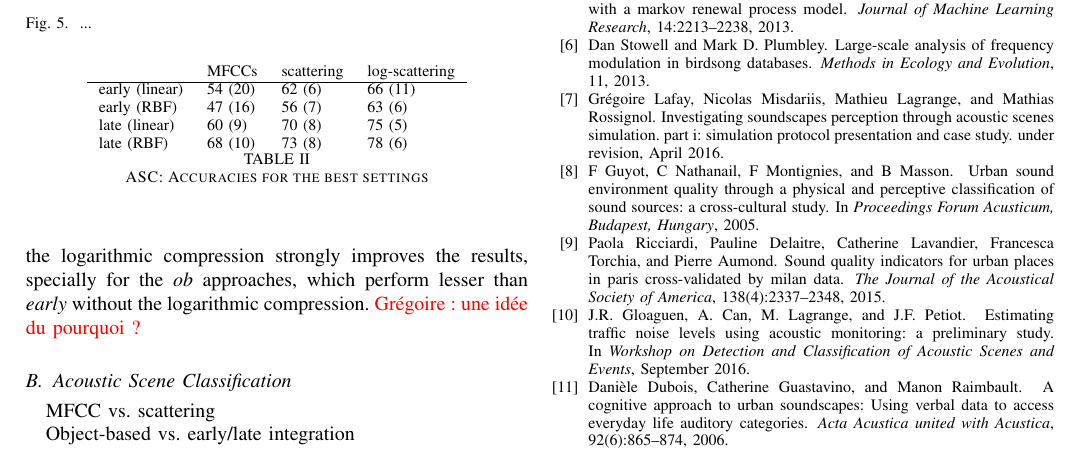
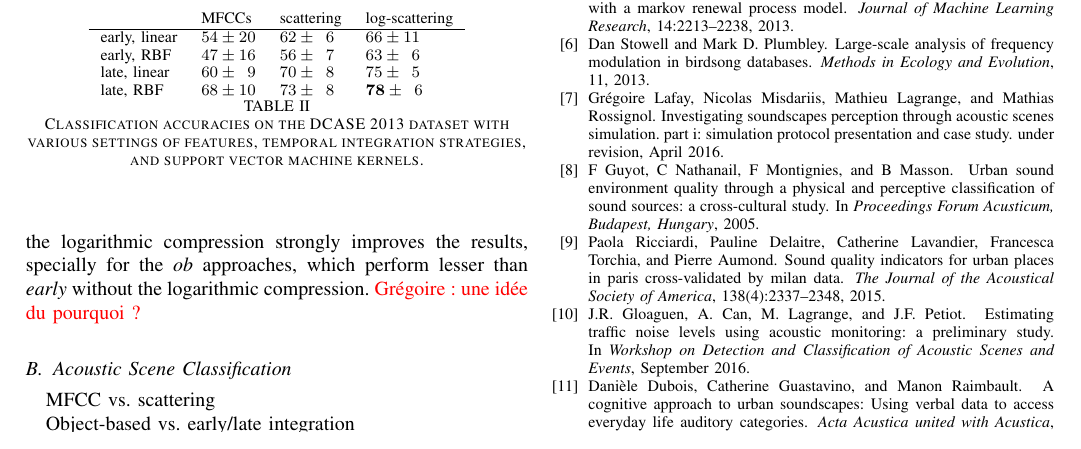
Before and after one commit to mathieulagrange/paperRelevanceBasedSimilarity, a LaTeX paper (paper/structureScene.tex): part of page 8 of 9, cut so that both start at the same text. Compiled offline with pdfLaTeX.

Commit message:
improve appearance of Table 2 + add a caption

```diff
--- a/paper/structureScene.tex
+++ b/paper/structureScene.tex
@@ -531,12 +531,12 @@ Outcomes for the scattering with and without logarithmic compression are showed
 \begin{tabular}{llll}
              & MFCCs         & scattering & log-scattering  \\
              \hline
-early (linear)  & 54 (20)       & 62 (6)  & 66 (11)     \\
-early (RBF)     & 47 (16)       & 56 (7)  & 63 (6)    \\
-late (linear)  & 60  (9)       & 70 (8)  & 75 (5)   \\
-late (RBF)     & 68 (10)       & 73 (8)  & 78 (6)   \\
+early, linear  & $54\pm20$   & $62\pm\phantom{0}6$  & $66\pm11$     \\
+early, RBF     & $47\pm16$  & $56\pm\phantom{0}7$  & $63\pm\phantom{0}6$   \\
+late, linear  & $60\pm\phantom{0}9$ & $70\pm\phantom{0}8$  & $75\pm\phantom{0}5$   \\
+late, RBF     & $68\pm10$ & $73\pm\phantom{0}8$  & $\mathbf{78}\pm\phantom{0}6$   \\
 \end{tabular}
-\caption{ASC: Accuracies for the best settings}
+\caption{Classification accuracies on the DCASE 2013 dataset with various settings of features, temporal integration strategies, and support vector machine kernels.}
 \end{center}
 \end{table}
 
```
